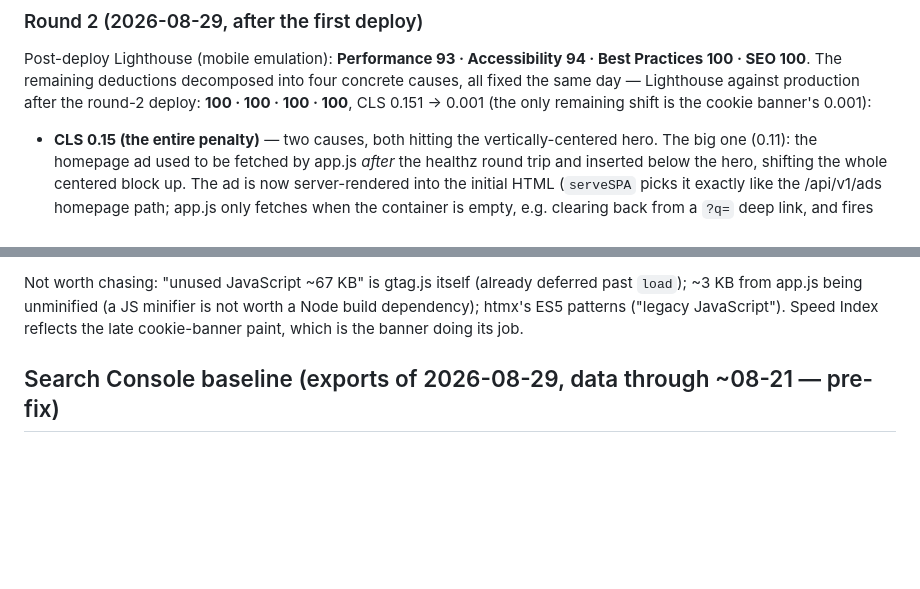
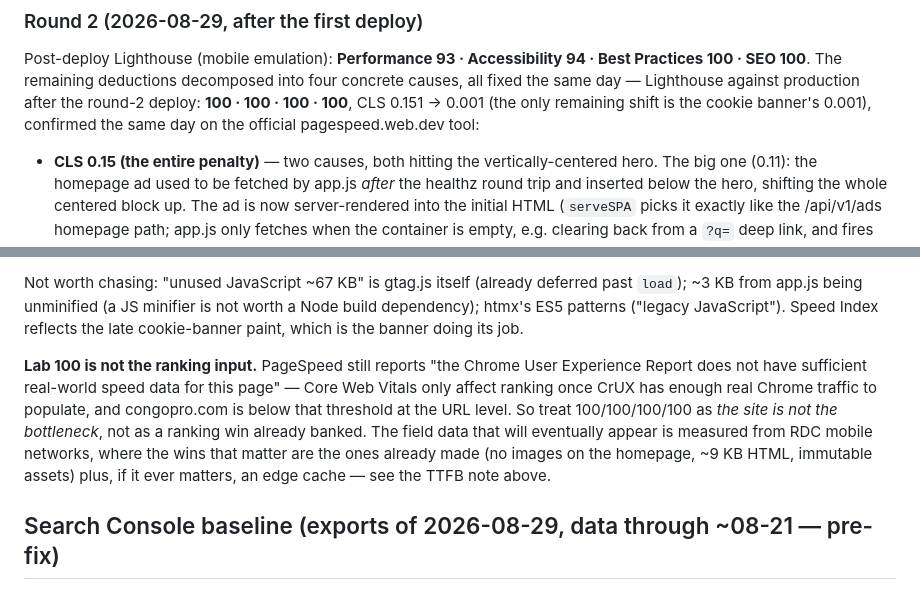
Before and after one commit to christiankakesa/congopro-bridge, a Markdown page: docs/SEO.md, 2 parts joined by grey strips. GitHub-like rendering; blank space fills up the shorter version.

```diff
--- a/docs/SEO.md
+++ b/docs/SEO.md
@@ -71,7 +71,8 @@ Post-deploy Lighthouse (mobile emulation): **Performance 93 · Accessibility
 94 · Best Practices 100 · SEO 100**. The remaining deductions decomposed
 into four concrete causes, all fixed the same day — Lighthouse against
 production after the round-2 deploy: **100 · 100 · 100 · 100**, CLS
-0.151 → 0.001 (the only remaining shift is the cookie banner's 0.001):
+0.151 → 0.001 (the only remaining shift is the cookie banner's 0.001),
+confirmed the same day on the official pagespeed.web.dev tool:
 
 * **CLS 0.15 (the entire penalty)** — two causes, both hitting the
   vertically-centered hero. The big one (0.11): the homepage ad used to be
@@ -108,6 +109,16 @@ deferred past `load`); ~3 KB from app.js being unminified (a JS minifier is
 not worth a Node build dependency); htmx's ES5 patterns ("legacy
 JavaScript"). Speed Index reflects the late cookie-banner paint, which is
 the banner doing its job.
+
+**Lab 100 is not the ranking input.** PageSpeed still reports "the Chrome
+User Experience Report does not have sufficient real-world speed data for
+this page" — Core Web Vitals only affect ranking once CrUX has enough real
+Chrome traffic to populate, and congopro.com is below that threshold at the
+URL level. So treat 100/100/100/100 as *the site is not the bottleneck*,
+not as a ranking win already banked. The field data that will eventually
+appear is measured from RDC mobile networks, where the wins that matter are
+the ones already made (no images on the homepage, ~9 KB HTML, immutable
+assets) plus, if it ever matters, an edge cache — see the TTFB note above.
 
 ## Search Console baseline (exports of 2026-08-29, data through ~08-21 — pre-fix)
 
```
Also changed, not shown: docs/TODO.md (+9 -8 lines).
